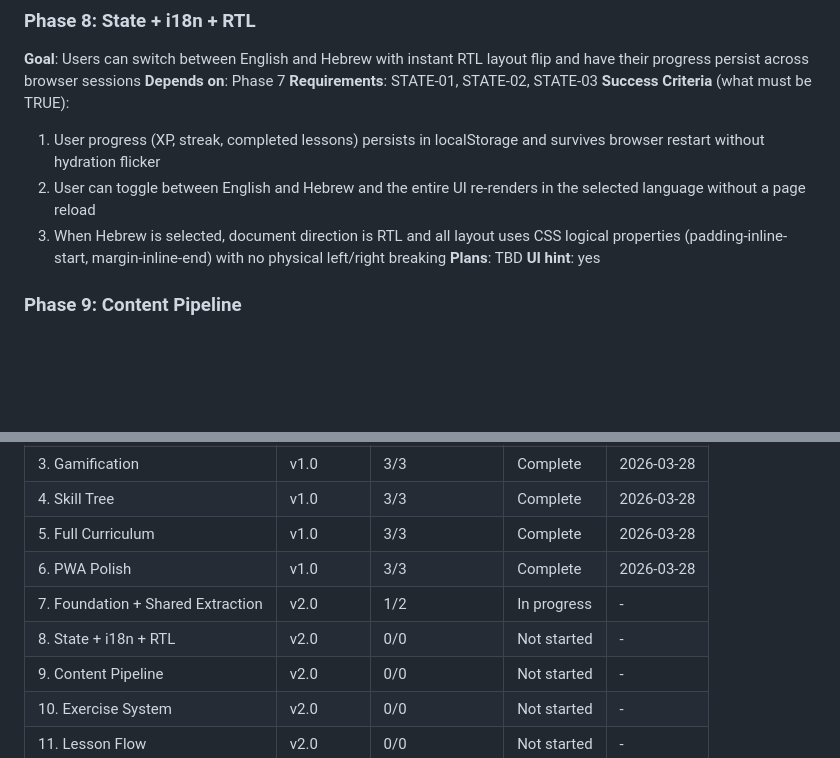
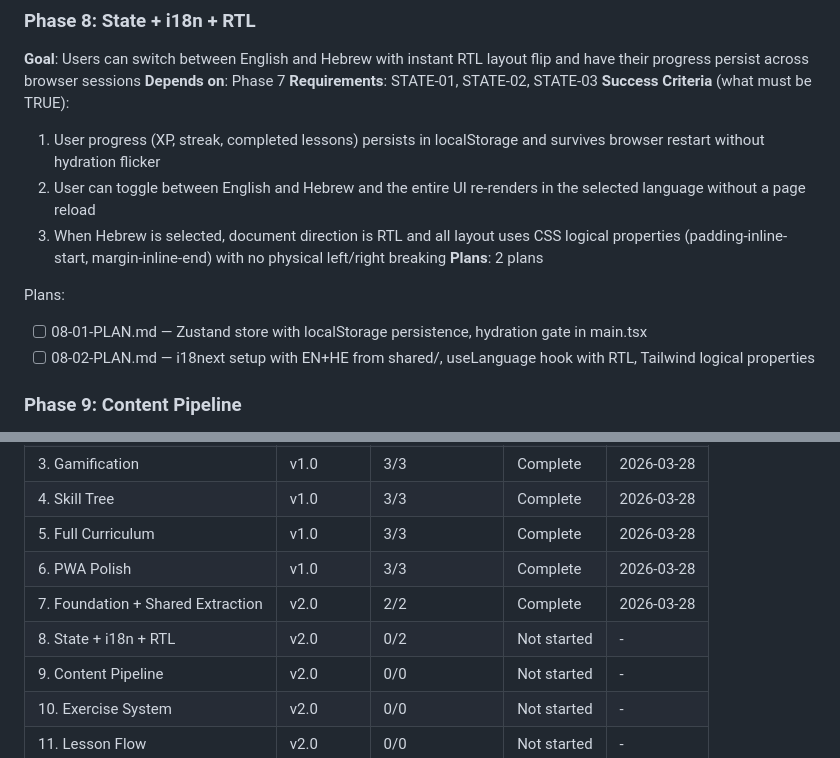
Before and after one commit to ben9730/AI-leraning-game, a Markdown page: .planning/ROADMAP.md, 2 parts joined by grey strips. GitHub-like rendering; blank space fills up the shorter version.

Commit message:
docs(08-state-i18n-rtl): create phase 8 plans — Zustand store + i18n + RTL

```diff
--- a/.planning/ROADMAP.md
+++ b/.planning/ROADMAP.md
@@ -108,8 +108,11 @@ Plans:
   1. User progress (XP, streak, completed lessons) persists in localStorage and survives browser restart without hydration flicker
   2. User can toggle between English and Hebrew and the entire UI re-renders in the selected language without a page reload
   3. When Hebrew is selected, document direction is RTL and all layout uses CSS logical properties (padding-inline-start, margin-inline-end) with no physical left/right breaking
-**Plans**: TBD
-**UI hint**: yes
+**Plans**: 2 plans
+
+Plans:
+- [ ] 08-01-PLAN.md — Zustand store with localStorage persistence, hydration gate in main.tsx
+- [ ] 08-02-PLAN.md — i18next setup with EN+HE from shared/, useLanguage hook with RTL, Tailwind logical properties
 
 ### Phase 9: Content Pipeline
 **Goal**: All 20 lesson JSON files load correctly through a Vite-native content loader and are organized into chapters for curriculum navigation
@@ -193,8 +196,8 @@ Plans:
 | 4. Skill Tree | v1.0 | 3/3 | Complete | 2026-03-28 |
 | 5. Full Curriculum | v1.0 | 3/3 | Complete | 2026-03-28 |
 | 6. PWA Polish | v1.0 | 3/3 | Complete | 2026-03-28 |
-| 7. Foundation + Shared Extraction | v2.0 | 1/2 | In progress | - |
-| 8. State + i18n + RTL | v2.0 | 0/0 | Not started | - |
+| 7. Foundation + Shared Extraction | v2.0 | 2/2 | Complete | 2026-03-28 |
+| 8. State + i18n + RTL | v2.0 | 0/2 | Not started | - |
 | 9. Content Pipeline | v2.0 | 0/0 | Not started | - |
 | 10. Exercise System | v2.0 | 0/0 | Not started | - |
 | 11. Lesson Flow | v2.0 | 0/0 | Not started | - |
```
Also changed, not shown: 2 other files.
